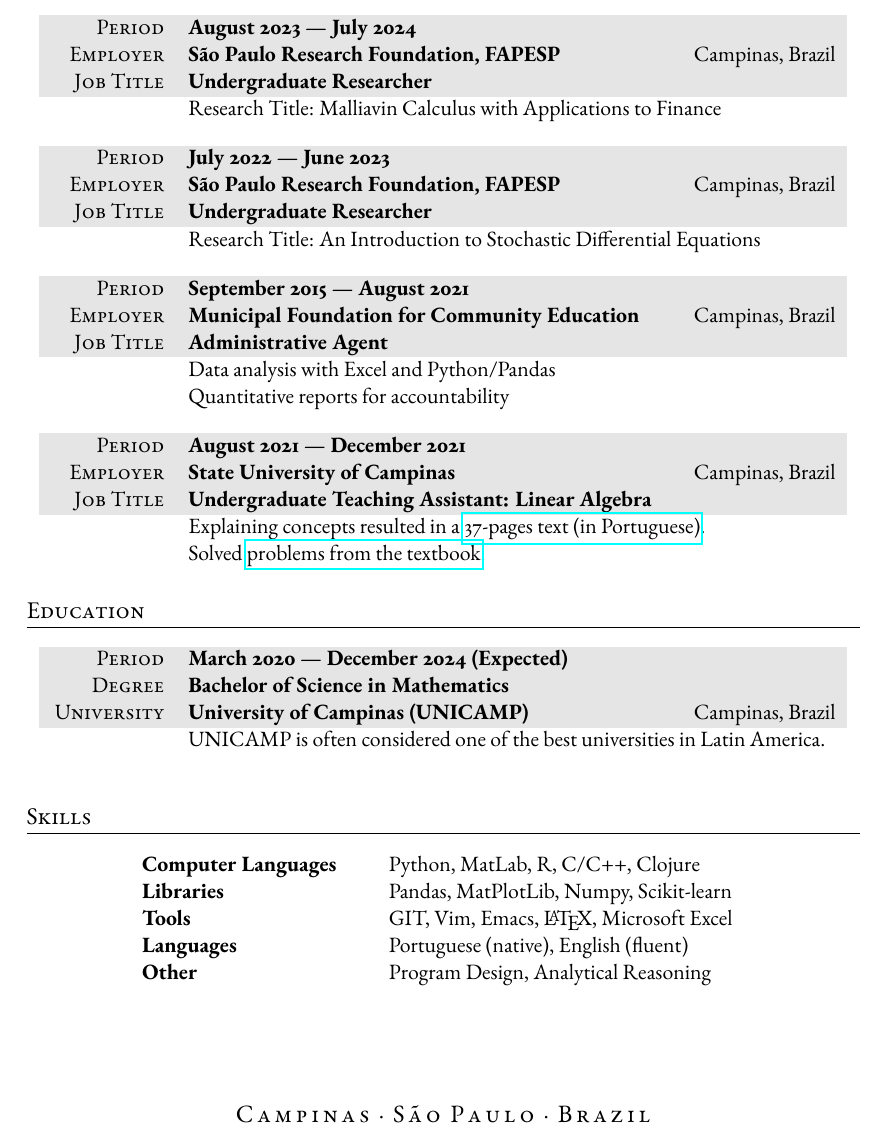
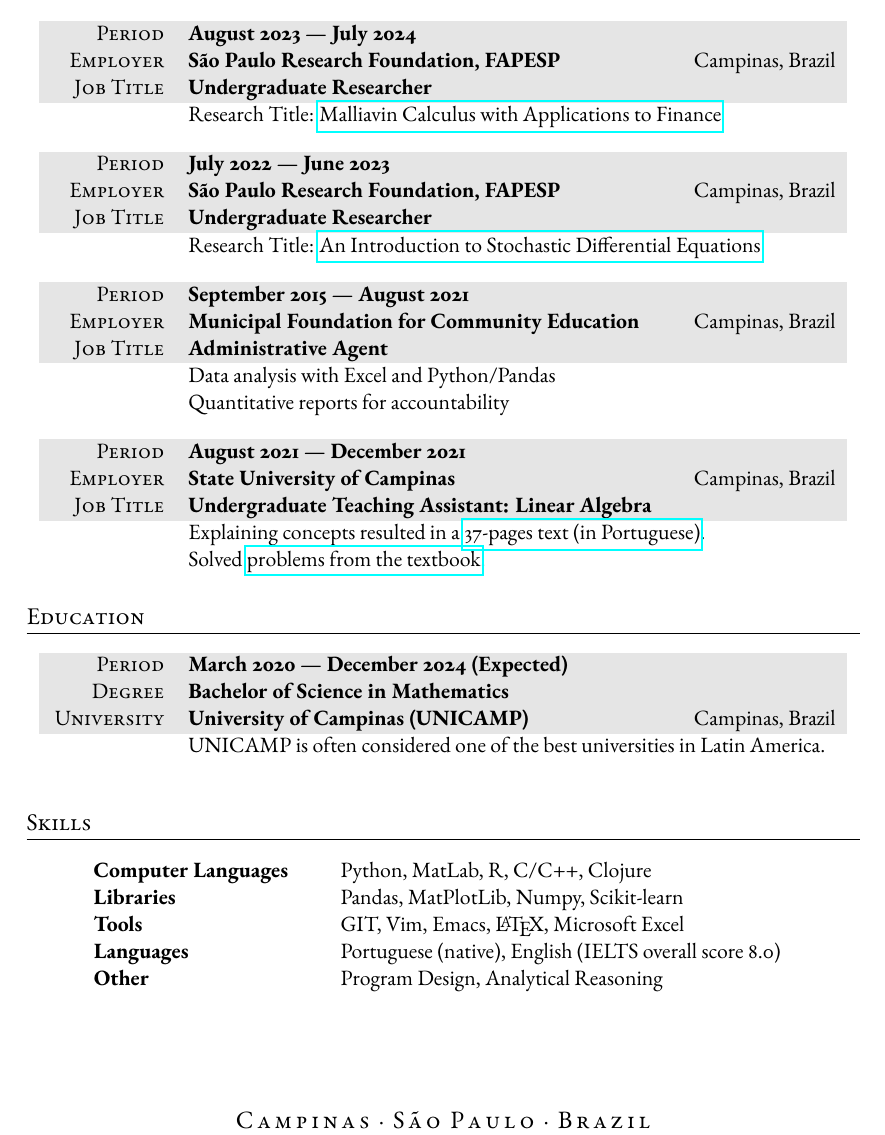
Before and after one commit to adairneto/CV, a LaTeX CV (CV.tex): part of the page, cut so that both start at the same text. Compiled offline with pdfLaTeX.

Commit message:
Add files via upload

```diff
--- a/CV.tex
+++ b/CV.tex
@@ -88,7 +88,7 @@ Research in Stochastic Analysis, specifically Rough Paths Theory, and its applic
 \gray Period & \textbf{August 2023 --- July 2024}\\
 \gray Employer & \textbf{São Paulo Research Foundation, FAPESP} \hfill Campinas, Brazil\\
 \gray Job Title & \textbf{Undergraduate Researcher}\\
-       & Research Title: Malliavin Calculus with Applications to Finance
+       & Research Title: \href{https://github.com/adairneto/Malliavin-Calculus}{Malliavin Calculus with Applications to Finance}
 \end{tabularx}
 
 \vspace{10pt} % was 12pt
@@ -157,7 +157,7 @@ Research in Stochastic Analysis, specifically Rough Paths Theory, and its applic
 Computer Languages & Python, MatLab, R, C/C++, Clojure \\
 Libraries & Pandas, MatPlotLib, Numpy, Scikit-learn \\
 Tools & GIT, Vim, Emacs, \LaTeX, Microsoft Excel \\
-Languages & Portuguese (native), English (fluent) \\
+Languages & Portuguese (native), English (IELTS overall score 8.0) \\
 Other & Program Design, Analytical Reasoning
 \end{tabular}
 
```
Also changed, not shown: CV.pdf, CV.tex (2 more changed lines).
